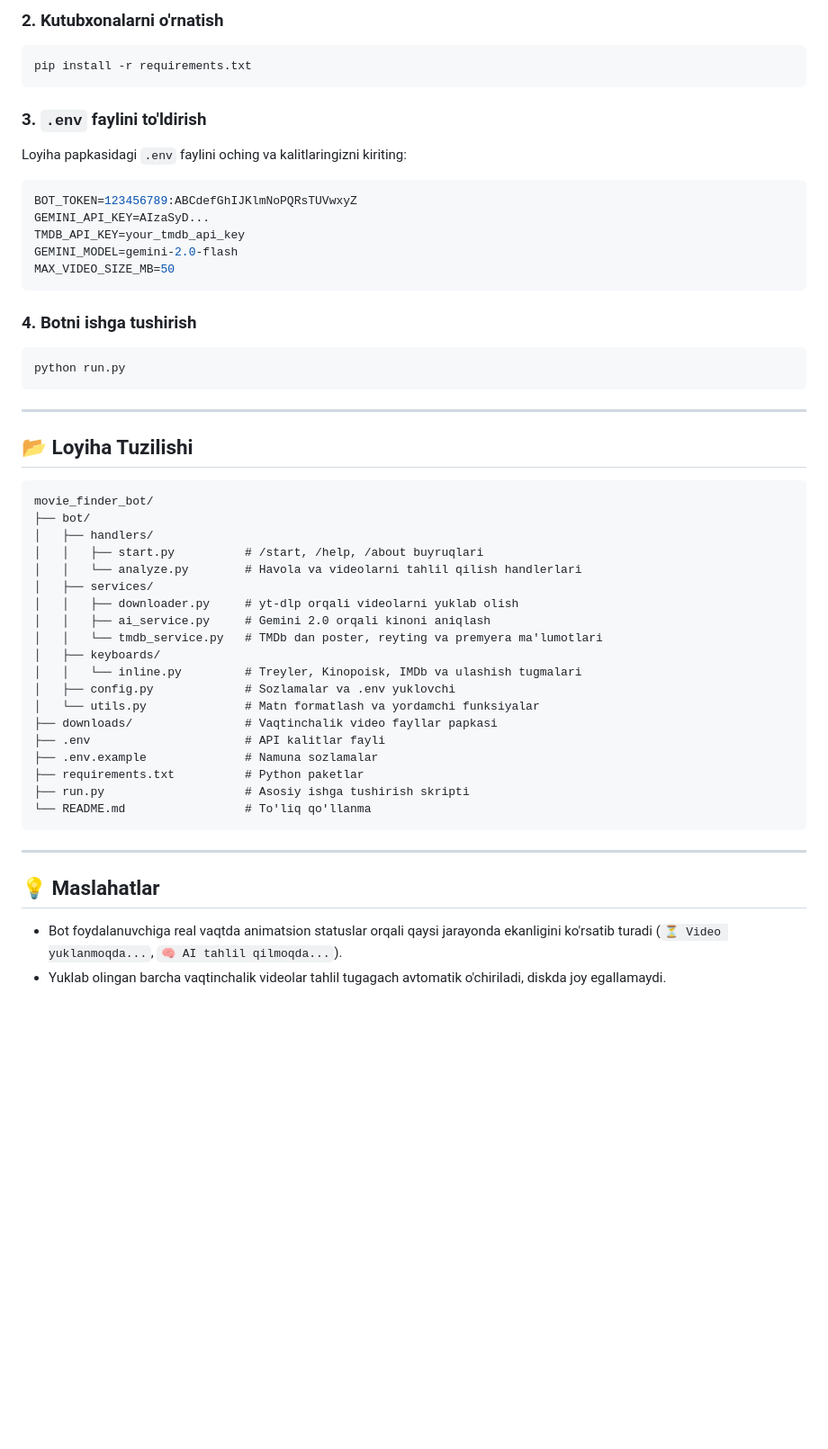
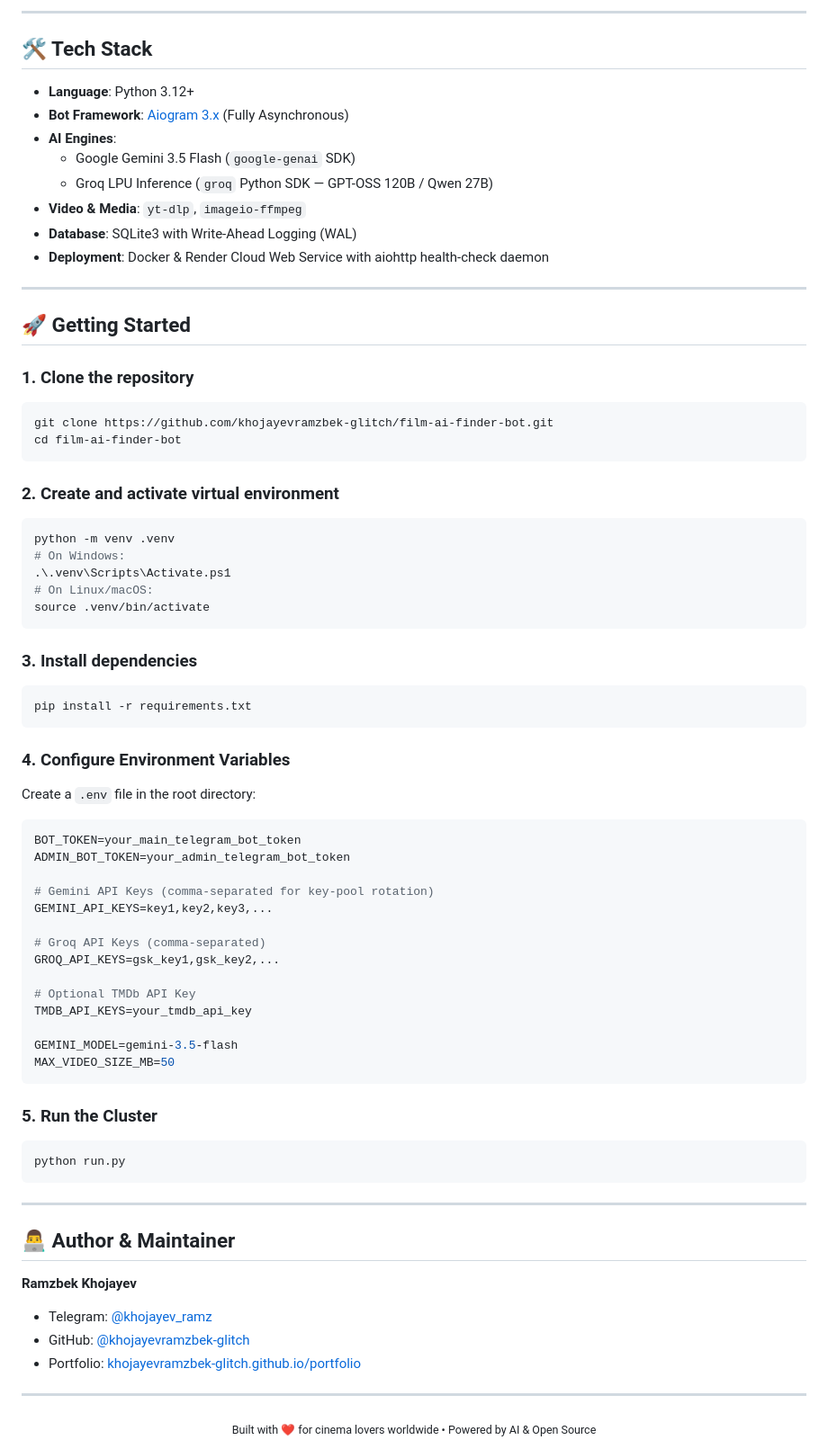
Before and after one commit to khojayevramzbek-glitch/film-ai-finder-bot, a Markdown page: README.md, the part around one of its changes. Shown at 90% size. Rendered like a GitHub page; blank space fills up the shorter version.

Commit message:
Upgrade README with badges, architecture diagram, dual-engine cluster, and full feature documentation

````diff
--- a/README.md
+++ b/README.md
@@ -51,57 +95,77 @@ python -m venv .venv
 ```
 
-### 2. Kutubxonalarni o'rnatish
+---
 
-```powershell
+## 🛠 Tech Stack
+
+- **Language**: Python 3.12+
+- **Bot Framework**: [Aiogram 3.x](https://docs.aiogram.dev/) (Fully Asynchronous)
+- **AI Engines**:
+  - Google Gemini 3.5 Flash (`google-genai` SDK)
+  - Groq LPU Inference (`groq` Python SDK — GPT-OSS 120B / Qwen 27B)
+- **Video & Media**: `yt-dlp`, `imageio-ffmpeg`
+- **Database**: SQLite3 with Write-Ahead Logging (WAL)
+- **Deployment**: Docker & Render Cloud Web Service with aiohttp health-check daemon
+
+---
+
+## 🚀 Getting Started
+
+### 1. Clone the repository
+```bash
+git clone https://github.com/khojayevramzbek-glitch/film-ai-finder-bot.git
+cd film-ai-finder-bot
+```
+
+### 2. Create and activate virtual environment
+```bash
+python -m venv .venv
+# On Windows:
+.\.venv\Scripts\Activate.ps1
+# On Linux/macOS:
+source .venv/bin/activate
+```
+
+### 3. Install dependencies
+```bash
 pip install -r requirements.txt
 ```
 
-### 3. `.env` faylini to'ldirish
+### 4. Configure Environment Variables
+Create a `.env` file in the root directory:
+```env
+BOT_TOKEN=your_main_telegram_bot_token
+ADMIN_BOT_TOKEN=your_admin_telegram_bot_token
 
-Loyiha papkasidagi `.env` faylini oching va kalitlaringizni kiriting:
+# Gemini API Keys (comma-separated for key-pool rotation)
+GEMINI_API_KEYS=key1,key2,key3,...
 
-```env
-BOT_TOKEN=123456789:ABCdefGhIJKlmNoPQRsTUVwxyZ
-GEMINI_API_KEY=AIzaSyD...
-TMDB_API_KEY=your_tmdb_api_key
-GEMINI_MODEL=gemini-2.0-flash
+# Groq API Keys (comma-separated)
+GROQ_API_KEYS=gsk_key1,gsk_key2,...
+
+# Optional TMDb API Key
+TMDB_API_KEYS=your_tmdb_api_key
+
+GEMINI_MODEL=gemini-3.5-flash
 MAX_VIDEO_SIZE_MB=50
 ```
 
-### 4. Botni ishga tushirish
-
-```powershell
+### 5. Run the Cluster
+```bash
 python run.py
 ```
 
 ---
 
-## 📂 Loyiha Tuzilishi
+## 👨‍💻 Author & Maintainer
 
-```text
-movie_finder_bot/
-├── bot/
-│   ├── handlers/
-│   │   ├── start.py          # /start, /help, /about buyruqlari
-│   │   └── analyze.py        # Havola va videolarni tahlil qilish handlerlari
-│   ├── services/
-│   │   ├── downloader.py     # yt-dlp orqali videolarni yuklab olish
-│   │   ├── ai_service.py     # Gemini 2.0 orqali kinoni aniqlash
-│   │   └── tmdb_service.py   # TMDb dan poster, reyting va premyera ma'lumotlari
-│   ├── keyboards/
-│   │   └── inline.py         # Treyler, Kinopoisk, IMDb va ulashish tugmalari
-│   ├── config.py             # Sozlamalar va .env yuklovchi
-│   └── utils.py              # Matn formatlash va yordamchi funksiyalar
-├── downloads/                # Vaqtinchalik video fayllar papkasi
-├── .env                      # API kalitlar fayli
-├── .env.example              # Namuna sozlamalar
-├── requirements.txt          # Python paketlar
-├── run.py                    # Asosiy ishga tushirish skripti
-└── README.md                 # To'liq qo'llanma
-```
+**Ramzbek Khojayev**
+- Telegram: [@khojayev_ramz](https://t.me/khojayev_ramz)
+- GitHub: [@khojayevramzbek-glitch](https://github.com/khojayevramzbek-glitch)
+- Portfolio: [khojayevramzbek-glitch.github.io/portfolio](https://khojayevramzbek-glitch.github.io/portfolio/)
 
 ---
 
-## 💡 Maslahatlar
-- Bot foydalanuvchiga real vaqtda animatsion statuslar orqali qaysi jarayonda ekanligini ko'rsatib turadi (`⏳ Video yuklanmoqda...`, `🧠 AI tahlil qilmoqda...`).
-- Yuklab olingan barcha vaqtinchalik videolar tahlil tugagach avtomatik o'chiriladi, diskda joy egallamaydi.
+<div align="center">
+  <sub>Built with ❤️ for cinema lovers worldwide • Powered by AI & Open Source</sub>
+</div>
````
Also changed, not shown: other parts of README.md (+76 -32 lines).
